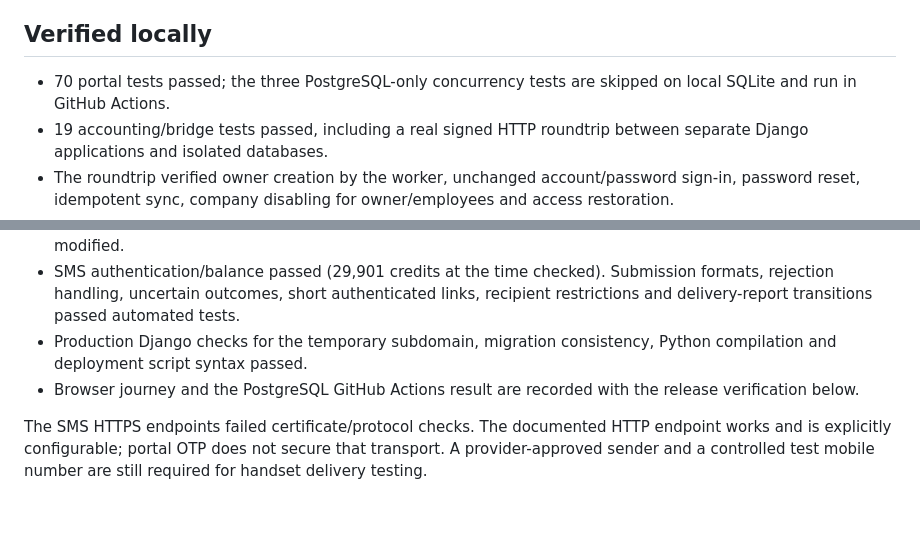
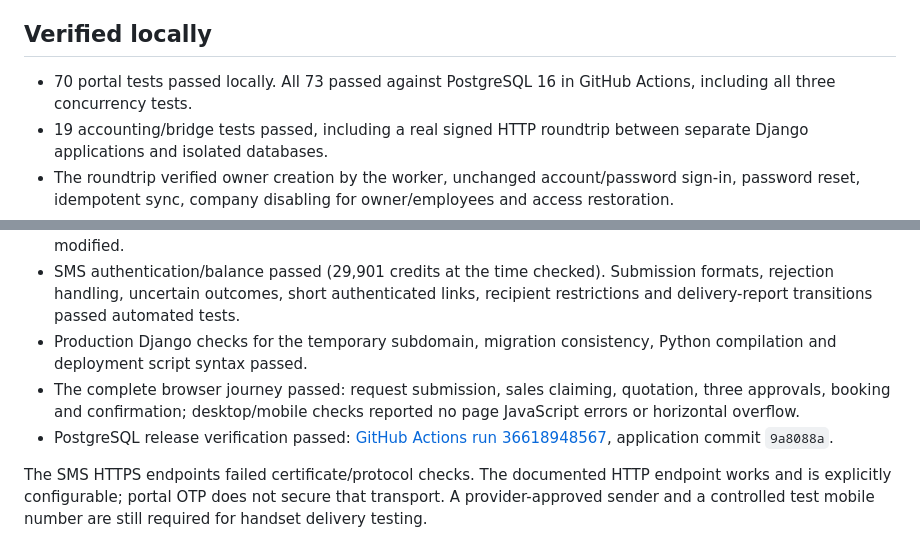
Before and after one commit to ahmadhjy/Sama-B2B, a Markdown page: docs/BUILD_STATUS.md, 2 parts joined by grey strips. Drawn GitHub-style; blank space fills up the shorter version.

Commit message:
Record passing PostgreSQL and browser release checks

```diff
--- a/docs/BUILD_STATUS.md
+++ b/docs/BUILD_STATUS.md
@@ -16,14 +16,15 @@ Updated 29 September 2026. Source repository: https://github.com/ahmadhjy/Sama-B
 
 ## Verified locally
 
-- 70 portal tests passed; the three PostgreSQL-only concurrency tests are skipped on local SQLite and run in GitHub Actions.
+- 70 portal tests passed locally. All 73 passed against PostgreSQL 16 in GitHub Actions, including all three concurrency tests.
 - 19 accounting/bridge tests passed, including a real signed HTTP roundtrip between separate Django applications and isolated databases.
 - The roundtrip verified owner creation by the worker, unchanged account/password sign-in, password reset, idempotent sync, company disabling for owner/employees and access restoration.
 - The live OpenAI model access check passed. Public research returned a Tourism Authority of Thailand citation and the generated summary passed the request form's validation with correct ISO dates and traveller count. The two calls totalled approximately $0.011369.
 - IONOS SMTP STARTTLS and IMAP TLS authentication passed. No live email was sent; the mailbox was not modified.
 - SMS authentication/balance passed (29,901 credits at the time checked). Submission formats, rejection handling, uncertain outcomes, short authenticated links, recipient restrictions and delivery-report transitions passed automated tests.
 - Production Django checks for the temporary subdomain, migration consistency, Python compilation and deployment script syntax passed.
-- Browser journey and the PostgreSQL GitHub Actions result are recorded with the release verification below.
+- The complete browser journey passed: request submission, sales claiming, quotation, three approvals, booking and confirmation; desktop/mobile checks reported no page JavaScript errors or horizontal overflow.
+- PostgreSQL release verification passed: [GitHub Actions run 36618948567](https://github.com/ahmadhjy/Sama-B2B/actions/runs/36618948567), application commit `9a8088a`.
 
 The SMS HTTPS endpoints failed certificate/protocol checks. The documented HTTP endpoint works and is explicitly configurable; portal OTP does not secure that transport. A provider-approved sender and a controlled test mobile number are still required for handset delivery testing.
 
```
